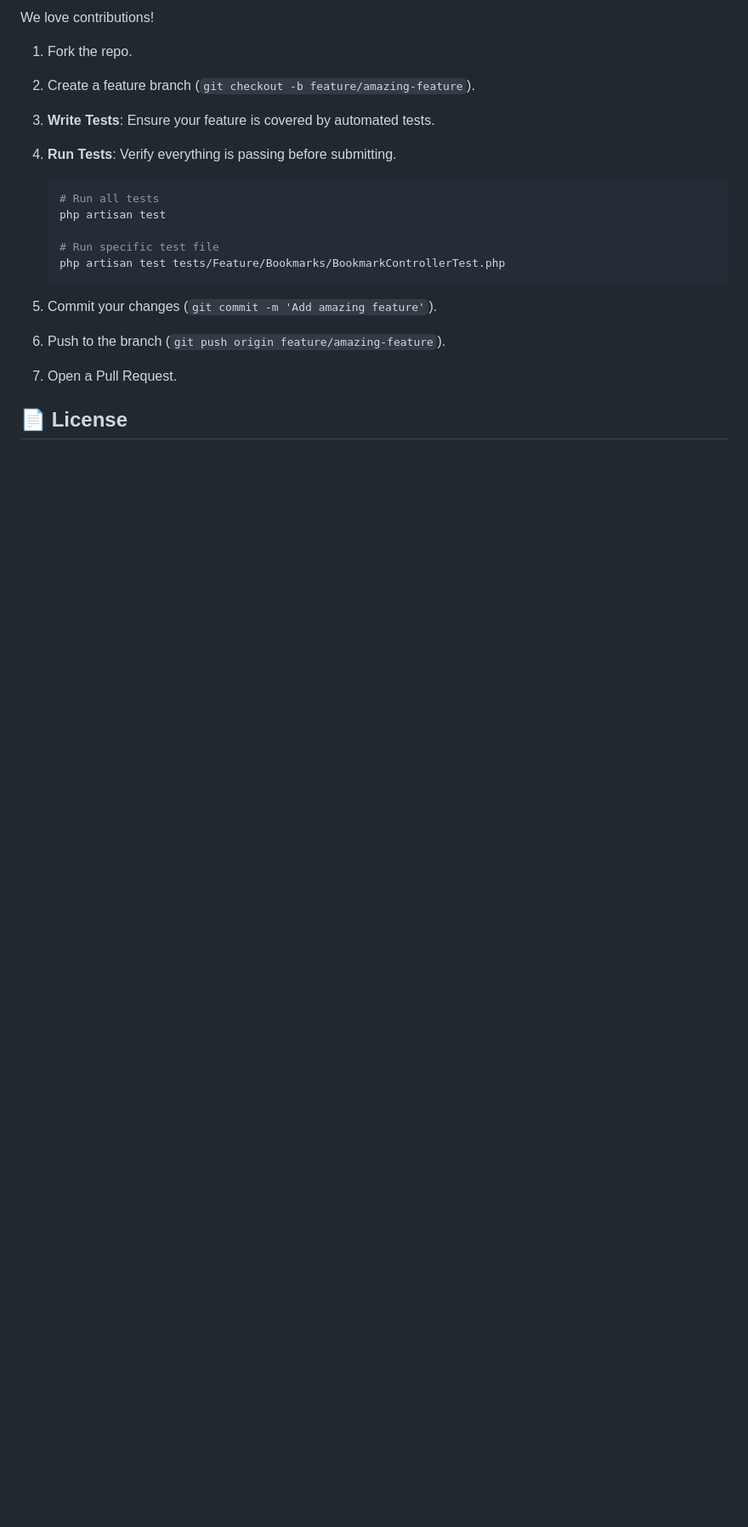
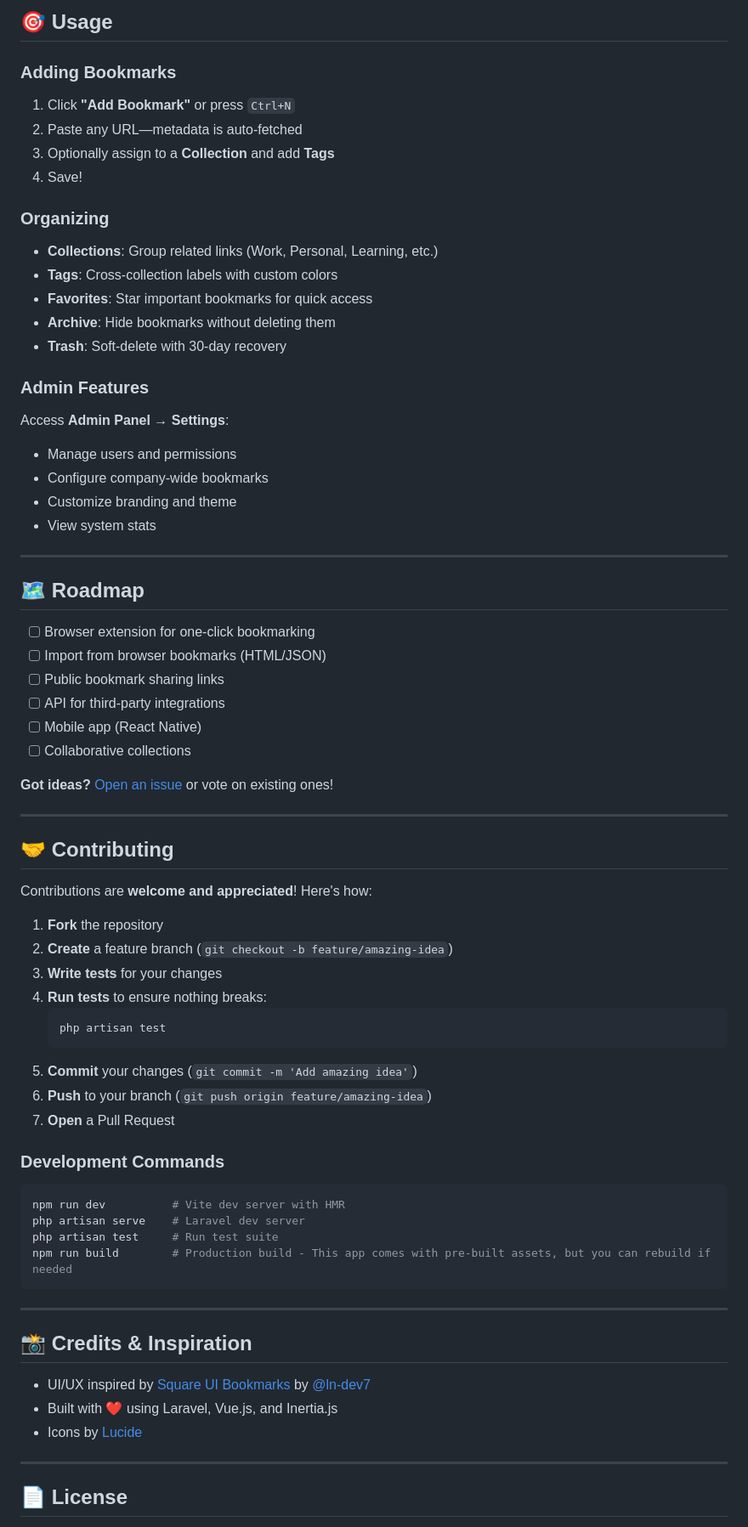
Before and after one commit to stephenstack/laravel-bookmarks, a Markdown page: README.md, the part around one of its changes. Shown at 85% size. Drawn GitHub-style; blank space fills up the shorter version.

Commit message:
Update README.md to enhance project description, features, and installation instructions

````diff
--- a/README.md
+++ b/README.md
@@ -92,22 +158,78 @@ When you add a new bookmark, the system "interrogates" the URL. It uses a multi-
 
-We love contributions!
+## 🎯 Usage
 
-1. Fork the repo.
-2. Create a feature branch (`git checkout -b feature/amazing-feature`).
-3. **Write Tests**: Ensure your feature is covered by automated tests.
-4. **Run Tests**: Verify everything is passing before submitting.
+### Adding Bookmarks
 
+1. Click **"Add Bookmark"** or press `Ctrl+N`
+2. Paste any URL—metadata is auto-fetched
+3. Optionally assign to a **Collection** and add **Tags**
+4. Save!
+
+### Organizing
+
+- **Collections**: Group related links (Work, Personal, Learning, etc.)
+- **Tags**: Cross-collection labels with custom colors
+- **Favorites**: Star important bookmarks for quick access
+- **Archive**: Hide bookmarks without deleting them
+- **Trash**: Soft-delete with 30-day recovery
+
+### Admin Features
+
+Access **Admin Panel** → **Settings**:
+
+- Manage users and permissions
+- Configure company-wide bookmarks
+- Customize branding and theme
+- View system stats
+
+---
+
+## 🗺️ Roadmap
+
+- [ ] Browser extension for one-click bookmarking
+- [ ] Import from browser bookmarks (HTML/JSON)
+- [ ] Public bookmark sharing links
+- [ ] API for third-party integrations
+- [ ] Mobile app (React Native)
+- [ ] Collaborative collections
+
+**Got ideas?** [Open an issue](https://github.com/stephenstack/laravel-bookmarks/issues) or vote on existing ones!
+
+---
+
+## 🤝 Contributing
+
+Contributions are **welcome and appreciated**! Here's how:
+
+1. **Fork** the repository
+2. **Create** a feature branch (`git checkout -b feature/amazing-idea`)
+3. **Write tests** for your changes
+4. **Run tests** to ensure nothing breaks:
     ```bash
-    # Run all tests
     php artisan test
+    ```
+5. **Commit** your changes (`git commit -m 'Add amazing idea'`)
+6. **Push** to your branch (`git push origin feature/amazing-idea`)
+7. **Open** a Pull Request
 
-    # Run specific test file
-    php artisan test tests/Feature/Bookmarks/BookmarkControllerTest.php
-    ```
+### Development Commands
 
-5. Commit your changes (`git commit -m 'Add amazing feature'`).
-6. Push to the branch (`git push origin feature/amazing-feature`).
-7. Open a Pull Request.
+```bash
+npm run dev          # Vite dev server with HMR
+php artisan serve    # Laravel dev server
+php artisan test     # Run test suite
+npm run build        # Production build - This app comes with pre-built assets, but you can rebuild if needed
+```
+
+---
+
+## 📸 Credits & Inspiration
+
+- UI/UX inspired by [Square UI Bookmarks](https://square-ui-bookmarks.vercel.app/) by [@ln-dev7](https://github.com/ln-dev7)
+- Built with ❤️ using Laravel, Vue.js, and Inertia.js
+- Icons by [Lucide](https://lucide.dev)
+
+---
 
 ## 📄 License
 
````
Also changed, not shown: other parts of README.md (+149 -51 lines).
